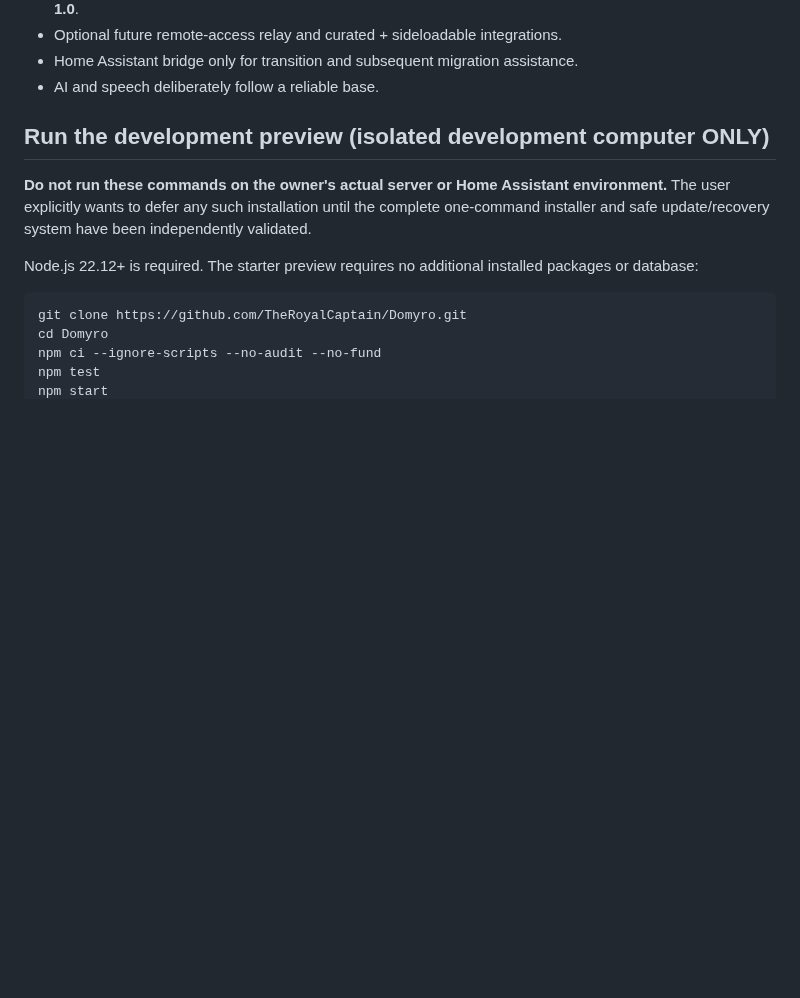
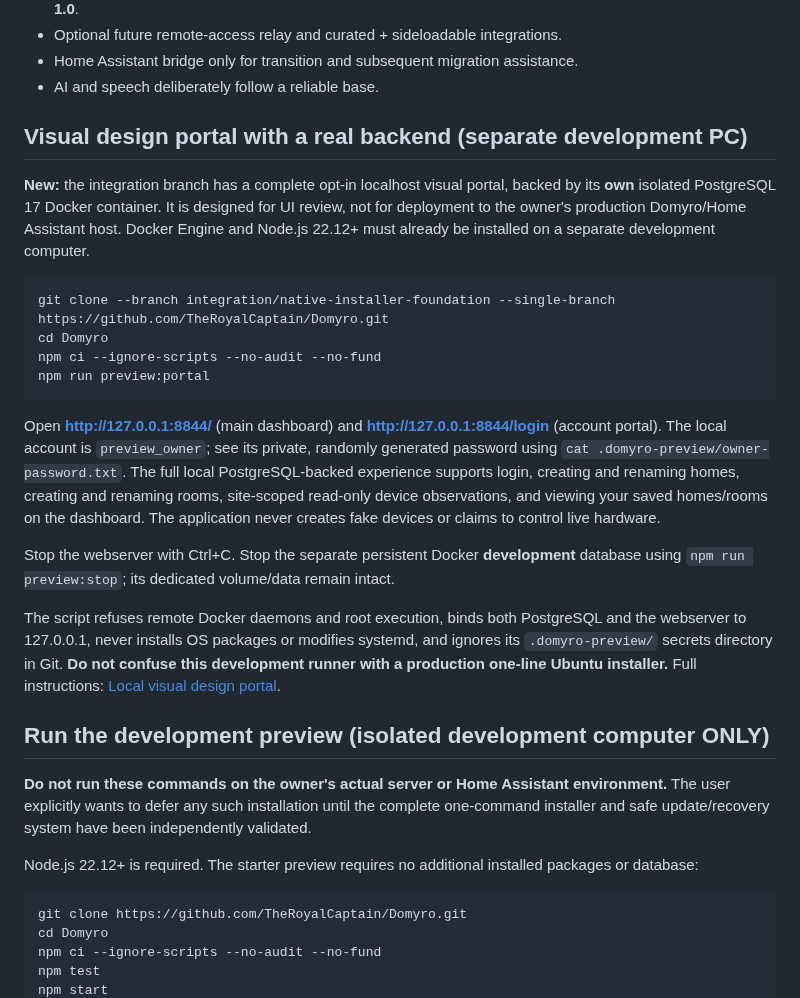
Before and after one commit to TheRoyalCaptain/Domyro, a Markdown page: README.md, the part around the change. Rendered like a GitHub page; blank space fills up the shorter version.

Commit message:
docs(readme): frontload real localhost visual portal with one-command dev startup and verified backend functionality

````diff
--- a/README.md
+++ b/README.md
@@ -30,6 +30,23 @@ Domyro is an open-source, local-first smart-home platform under active developme
 - Optional future remote-access relay and curated + sideloadable integrations.
 - Home Assistant bridge only for transition and subsequent migration assistance.
 - AI and speech deliberately follow a reliable base.
+
+## Visual design portal with a real backend (separate development PC)
+
+**New:** the integration branch has a complete opt-in localhost visual portal, backed by its **own** isolated PostgreSQL 17 Docker container. It is designed for UI review, not for deployment to the owner's production Domyro/Home Assistant host. Docker Engine and Node.js 22.12+ must already be installed on a separate development computer.
+
+```bash
+git clone --branch integration/native-installer-foundation --single-branch https://github.com/TheRoyalCaptain/Domyro.git
+cd Domyro
+npm ci --ignore-scripts --no-audit --no-fund
+npm run preview:portal
+```
+
+Open **http://127.0.0.1:8844/** (main dashboard) and **http://127.0.0.1:8844/login** (account portal). The local account is `preview_owner`; see its private, randomly generated password using `cat .domyro-preview/owner-password.txt`. The full local PostgreSQL-backed experience supports login, creating and renaming homes, creating and renaming rooms, site-scoped read-only device observations, and viewing your saved homes/rooms on the dashboard. The application never creates fake devices or claims to control live hardware.
+
+Stop the webserver with Ctrl+C. Stop the separate persistent Docker **development** database using `npm run preview:stop`; its dedicated volume/data remain intact.
+
+The script refuses remote Docker daemons and root execution, binds both PostgreSQL and the webserver to 127.0.0.1, never installs OS packages or modifies systemd, and ignores its `.domyro-preview/` secrets directory in Git. **Do not confuse this development runner with a production one-line Ubuntu installer.** Full instructions: [Local visual design portal](docs/LOCAL-VISUAL-PORTAL.md).
 
 ## Run the development preview (isolated development computer ONLY)
 
````
